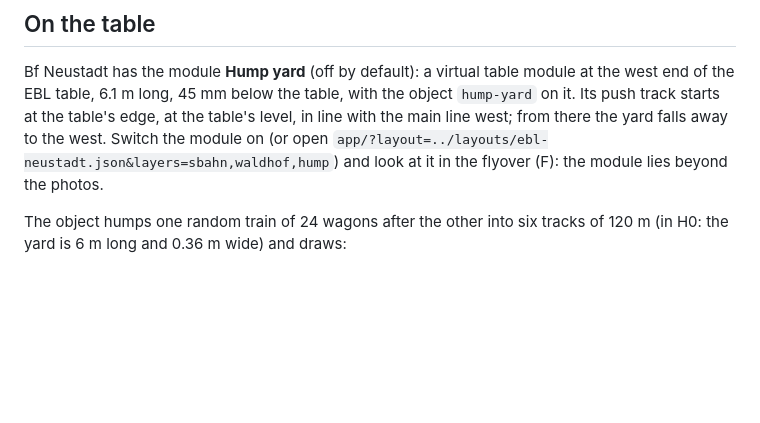
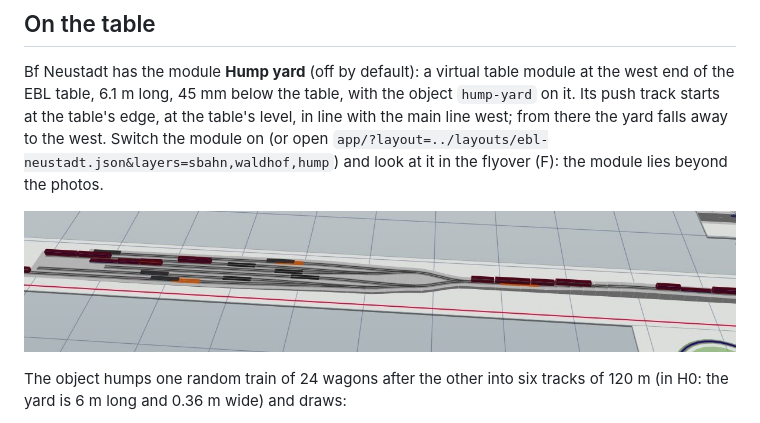
Before and after one commit to joernmht/ARail-EBL, a Markdown page: docs/hump-yard.md, the part around the change. Rendered like a GitHub page; pictures changed too: docs/assets/hump-yard-on-the-table.jpg (added); blank space fills up the shorter version.

Commit message:
The hump yard guide: a picture of the module on the table
Co-Authored-By: Claude Opus 5.5 <noreply@anthropic.com>
Claude-Session: https://claude.ai/code/session_0174Gi62UWU1mSrTtMPa28Ng

```diff
--- a/docs/hump-yard.md
+++ b/docs/hump-yard.md
@@ -109,6 +109,8 @@ starts at the table's edge, at the table's level, in line with the main line wes
 yard falls away to the west. Switch the module on (or open
 `app/?layout=../layouts/ebl-neustadt.json&layers=sbahn,waldhof,hump`) and look at it in the
 flyover (F): the module lies beyond the photos.
+
+![The module Hump yard in the flyover, a time-lapse: a train pushed over the crest on the right, its cuts sorted into six tracks on the left, two retarders braking in orange](assets/hump-yard-on-the-table.jpg)
 
 The object humps one random train of 24 wagons after the other into six tracks of 120 m (in H0:
 the yard is 6 m long and 0.36 m wide) and draws:
```
